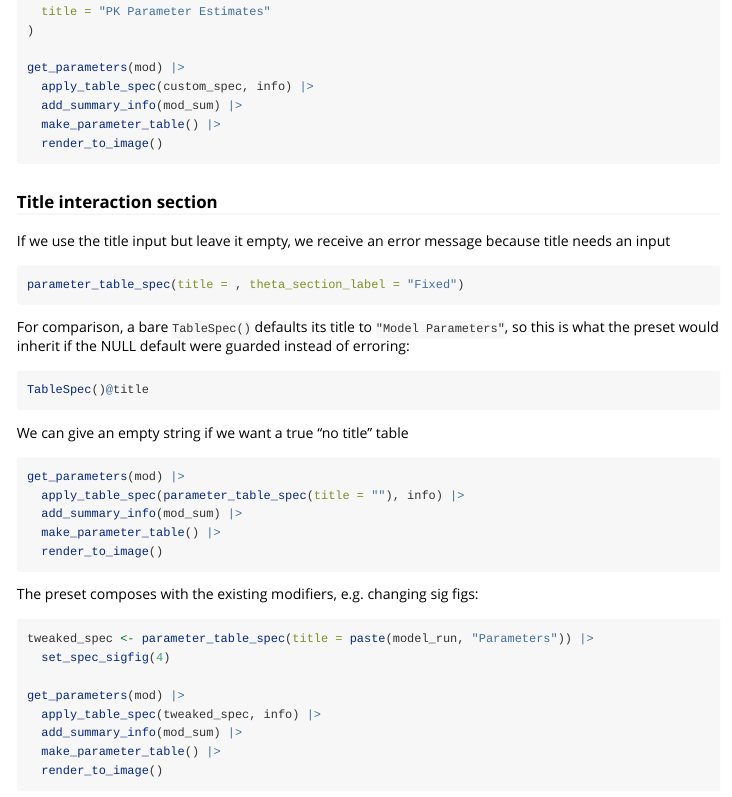
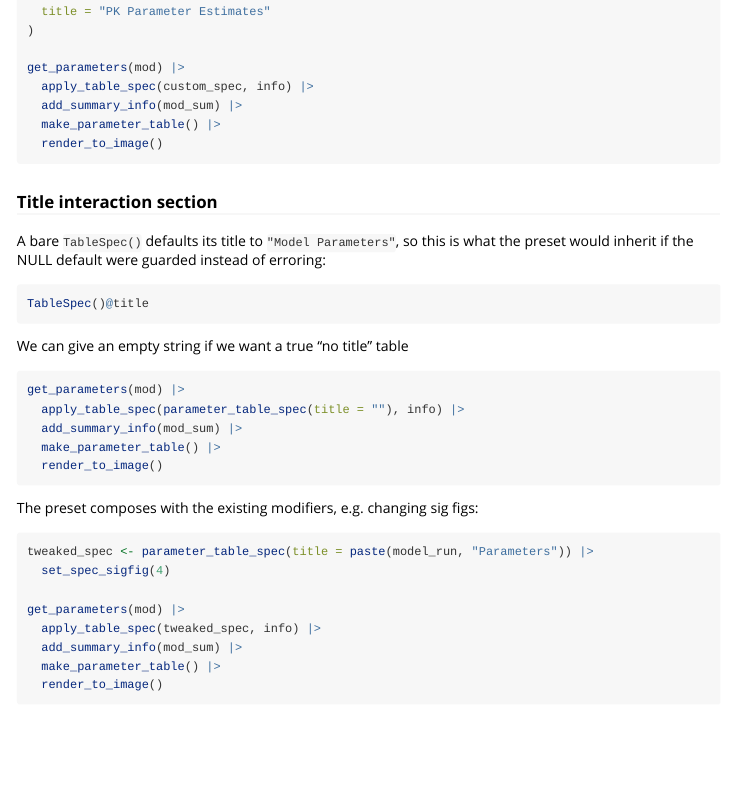
Before and after one commit to A2-ai/hyperion.tables, an R Markdown document (vignettes/parameter-tables.Rmd): the page in a window 1100 px wide, from 1200 px down. Rendered offline with R 4.5, knitr and Pandoc, with nearby package versions; the code chunks are not run, so their results and figures are left out; long lines of code are wrapped.

````diff
--- a/vignettes/parameter-tables.Rmd
+++ b/vignettes/parameter-tables.Rmd
@@ -91,14 +91,7 @@
 
 ### Title interaction section
 
-If we use the title input but leave it empty, we receive an error message
-because title needs an input
-
-```{r, error=TRUE}
-parameter_table_spec(title = , theta_section_label = "Fixed")
-```
-
-For comparison, a bare `TableSpec()` defaults its title to
+A bare `TableSpec()` defaults its title to
 `"Model Parameters"`, so this is what the preset would inherit if the NULL
 default were guarded instead of erroring:
 
````
Also changed, not shown: 1 other file.
